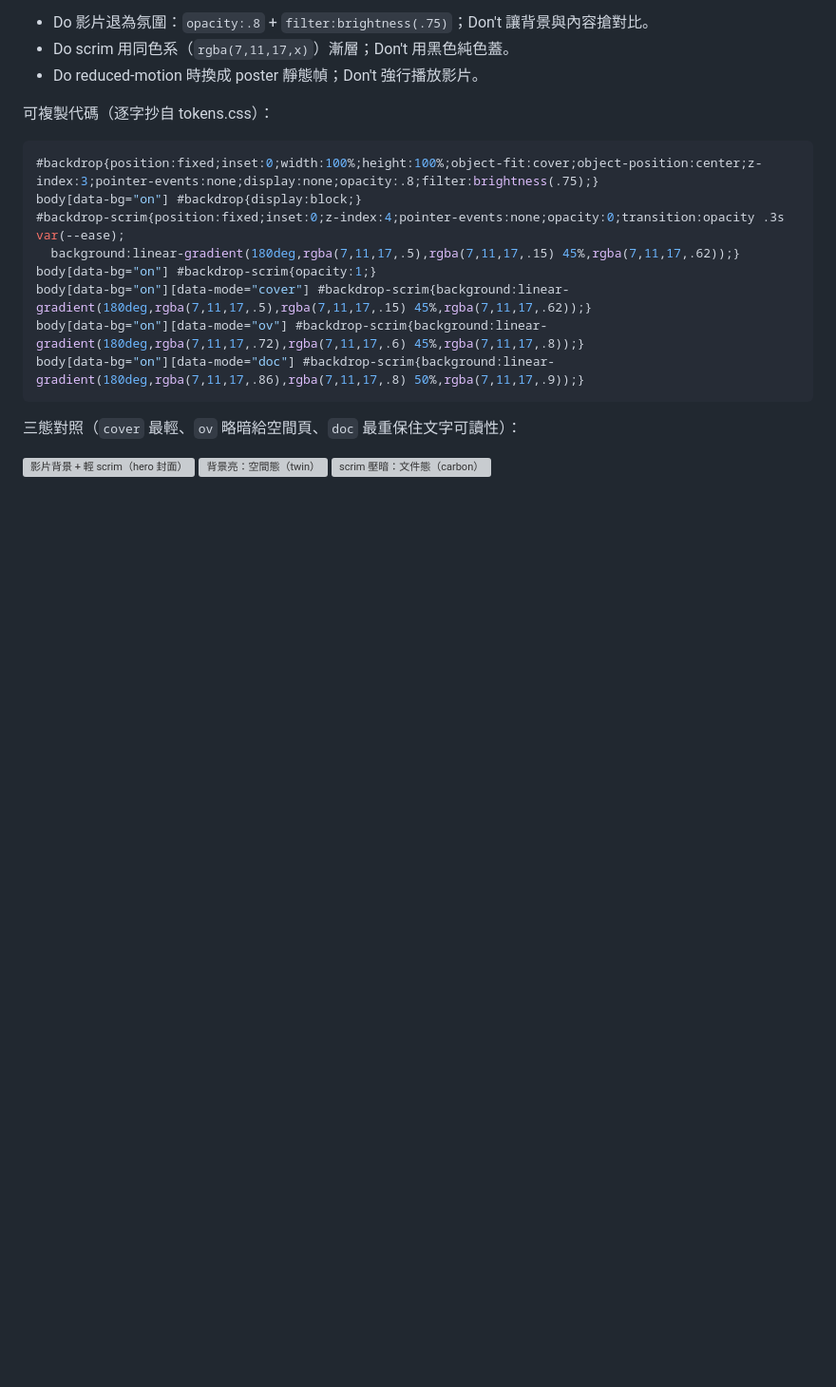
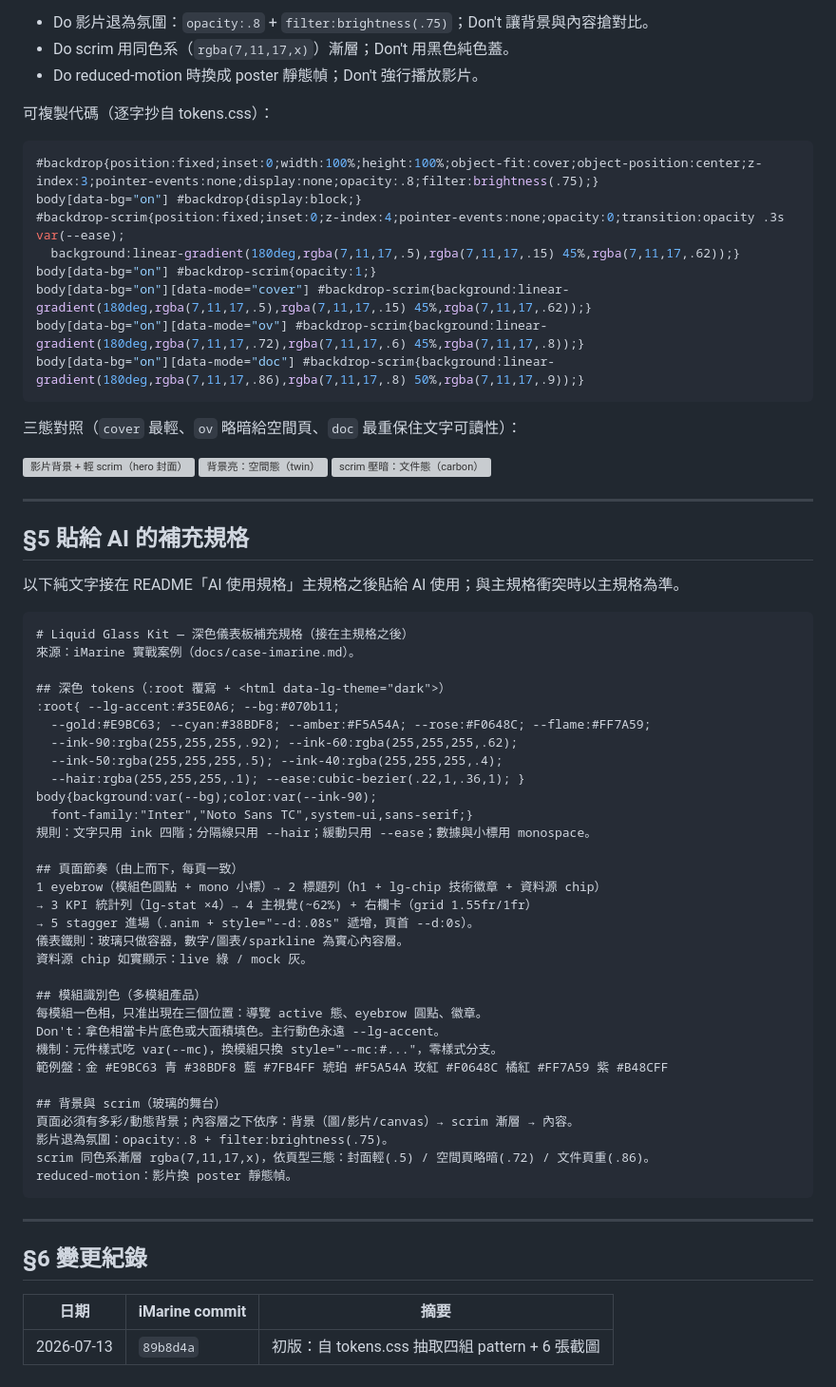
Before and after one commit to Charles8745/UI-ToolBox, a Markdown page: docs/case-imarine.md, the part around the change. Shown at 95% size. Rendered like a GitHub page; blank space fills up the shorter version; grey boxes are pictures that could not be loaded.

Commit message:
docs(case): §5 貼給 AI 的補充規格（38 行）+ §6 變更紀錄

````diff
--- a/docs/case-imarine.md
+++ b/docs/case-imarine.md
@@ -194,3 +194,51 @@ body[data-bg="on"][data-mode="doc"] #backdrop-scrim{background:linear-gradient(1
 ![影片背景 + 輕 scrim（hero 封面）](case-imarine/hero-cover.webp)
 ![背景亮：空間態（twin）](case-imarine/twin-spatial.webp)
 ![scrim 壓暗：文件態（carbon）](case-imarine/carbon-doc.webp)
+
+---
+
+## §5 貼給 AI 的補充規格
+
+以下純文字接在 README「AI 使用規格」主規格之後貼給 AI 使用；與主規格衝突時以主規格為準。
+
+```text
+# Liquid Glass Kit — 深色儀表板補充規格（接在主規格之後）
+來源：iMarine 實戰案例（docs/case-imarine.md）。
+
+## 深色 tokens（:root 覆寫 + <html data-lg-theme="dark">）
+:root{ --lg-accent:#35E0A6; --bg:#070b11;
+  --gold:#E9BC63; --cyan:#38BDF8; --amber:#F5A54A; --rose:#F0648C; --flame:#FF7A59;
+  --ink-90:rgba(255,255,255,.92); --ink-60:rgba(255,255,255,.62);
+  --ink-50:rgba(255,255,255,.5); --ink-40:rgba(255,255,255,.4);
+  --hair:rgba(255,255,255,.1); --ease:cubic-bezier(.22,1,.36,1); }
+body{background:var(--bg);color:var(--ink-90);
+  font-family:"Inter","Noto Sans TC",system-ui,sans-serif;}
+規則：文字只用 ink 四階；分隔線只用 --hair；緩動只用 --ease；數據與小標用 monospace。
+
+## 頁面節奏（由上而下，每頁一致）
+1 eyebrow（模組色圓點 + mono 小標）→ 2 標題列（h1 + lg-chip 技術徽章 + 資料源 chip）
+→ 3 KPI 統計列（lg-stat ×4）→ 4 主視覺(~62%) + 右欄卡（grid 1.55fr/1fr）
+→ 5 stagger 進場（.anim + style="--d:.08s" 遞增，頁首 --d:0s）。
+儀表鐵則：玻璃只做容器，數字/圖表/sparkline 為實心內容層。
+資料源 chip 如實顯示：live 綠 / mock 灰。
+
+## 模組識別色（多模組產品）
+每模組一色相，只准出現在三個位置：導覽 active 態、eyebrow 圓點、徽章。
+Don't：拿色相當卡片底色或大面積填色。主行動色永遠 --lg-accent。
+機制：元件樣式吃 var(--mc)，換模組只換 style="--mc:#..."，零樣式分支。
+範例盤：金 #E9BC63 青 #38BDF8 藍 #7FB4FF 琥珀 #F5A54A 玫紅 #F0648C 橘紅 #FF7A59 紫 #B48CFF
+
+## 背景與 scrim（玻璃的舞台）
+頁面必須有多彩/動態背景；內容層之下依序：背景（圖/影片/canvas）→ scrim 漸層 → 內容。
+影片退為氛圍：opacity:.8 + filter:brightness(.75)。
+scrim 同色系漸層 rgba(7,11,17,x)，依頁型三態：封面輕(.5) / 空間頁略暗(.72) / 文件頁重(.86)。
+reduced-motion：影片換 poster 靜態幀。
+```
+
+---
+
+## §6 變更紀錄
+
+| 日期 | iMarine commit | 摘要 |
+| --- | --- | --- |
+| 2026-07-13 | `89b8d4a` | 初版：自 tokens.css 抽取四組 pattern + 6 張截圖 |
````
